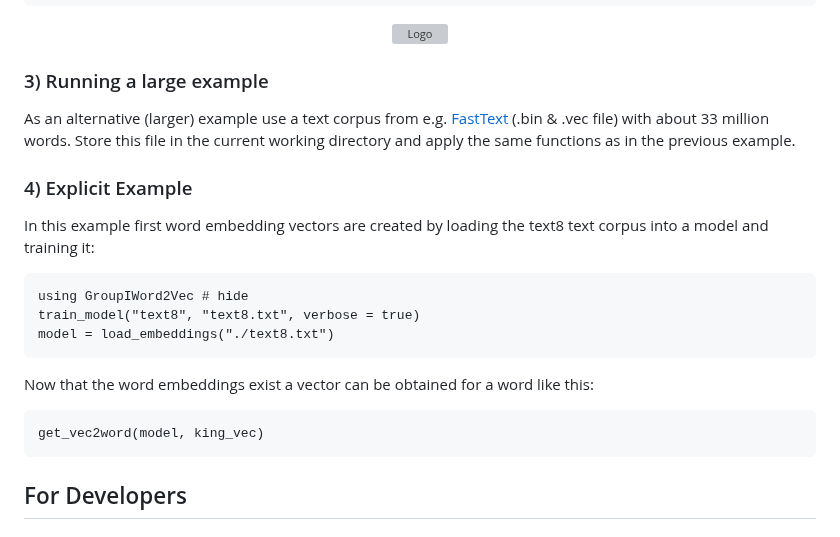
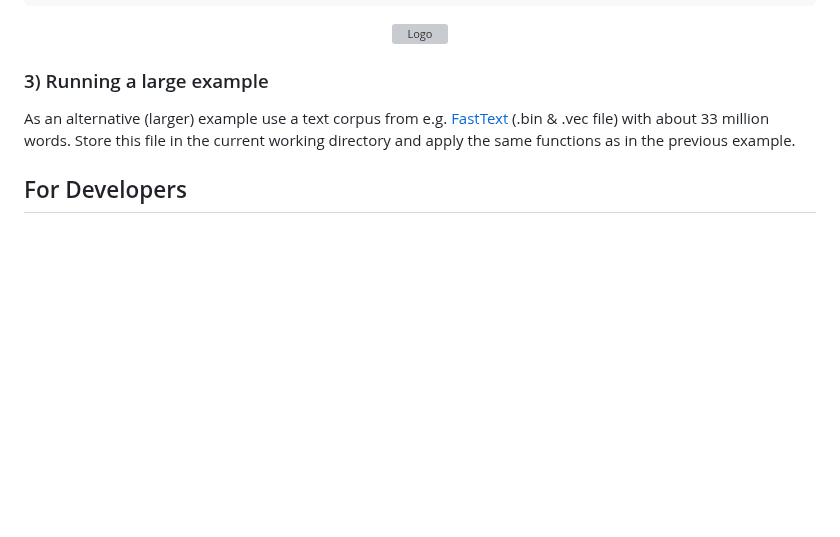
Before and after one commit to graupnej/GroupIWord2Vec.jl, a Markdown page: docs/src/getting_started.md, the part around the change. Drawn GitHub-style; blank space fills up the shorter version; grey boxes are pictures that could not be loaded.

````diff
--- a/docs/src/getting_started.md
+++ b/docs/src/getting_started.md
@@ -120,20 +120,6 @@ julia> show_relations("berlin", "germany", "paris", "france", "rome", "apple", w
 ### 3) Running a large example
 As an alternative (larger) example use a text corpus from e.g. [FastText](https://fasttext.cc/docs/en/pretrained-vectors.html) (.bin & .vec file) with about 33 million words. Store this file in the current working directory and apply the same functions as in the previous example.
 
-### 4) Explicit Example
-
-In this example first word embedding vectors are created by loading the text8 text corpus into a model and training it:
-```@example
-using GroupIWord2Vec # hide
-train_model("text8", "text8.txt", verbose = true)
-model = load_embeddings("./text8.txt")
-```
-Now that the word embeddings exist a vector can be obtained for a word like this:
-
-```@example
-get_vec2word(model, king_vec)
-```
-
 ## For Developers
 ### 1) Download the code
 
````
